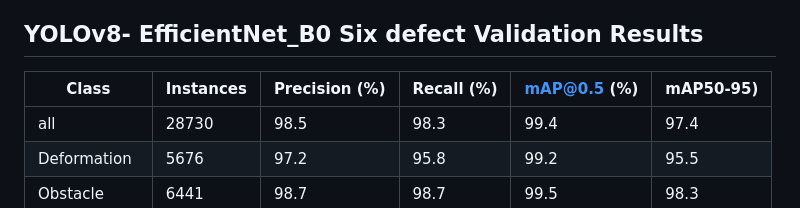
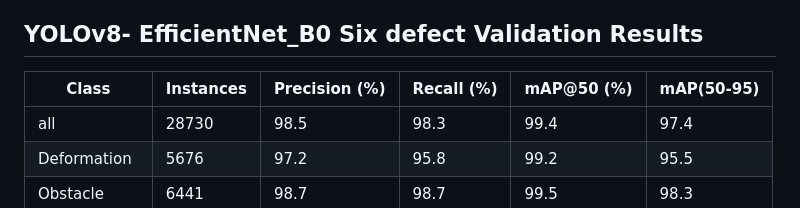
Before and after one commit to Custom-Pipeline-Defect-Detector/A-Customized-Deep-Learning-based-Real-time-Diagnostic-Method-towards-Pipeline-Defects-and-Diseases, a Markdown page: README.md, the part around the change. Drawn GitHub-style.

```diff
--- a/README.md
+++ b/README.md
@@ -13,7 +13,7 @@ Descriptions of six defects from the collected drainage pipeline
   5: Deposition
 ## YOLOv8- EfficientNet_B0 Six defect Validation Results
 
-|  Class        | Instances  | Precision (%) | Recall (%) | mAP@0.5 (%) | mAP50-95) |
+|  Class        | Instances  | Precision (%) | Recall (%) | mAP@50 (%) | mAP(50-95) |
 |---------------|------------|---------------|------------|-------------|-----------|
 | all           | 28730      | 98.5          | 98.3        | 99.4        | 97.4      |
 | Deformation   | 5676       | 97.2          | 95.8        | 99.2        | 95.5      |
```
